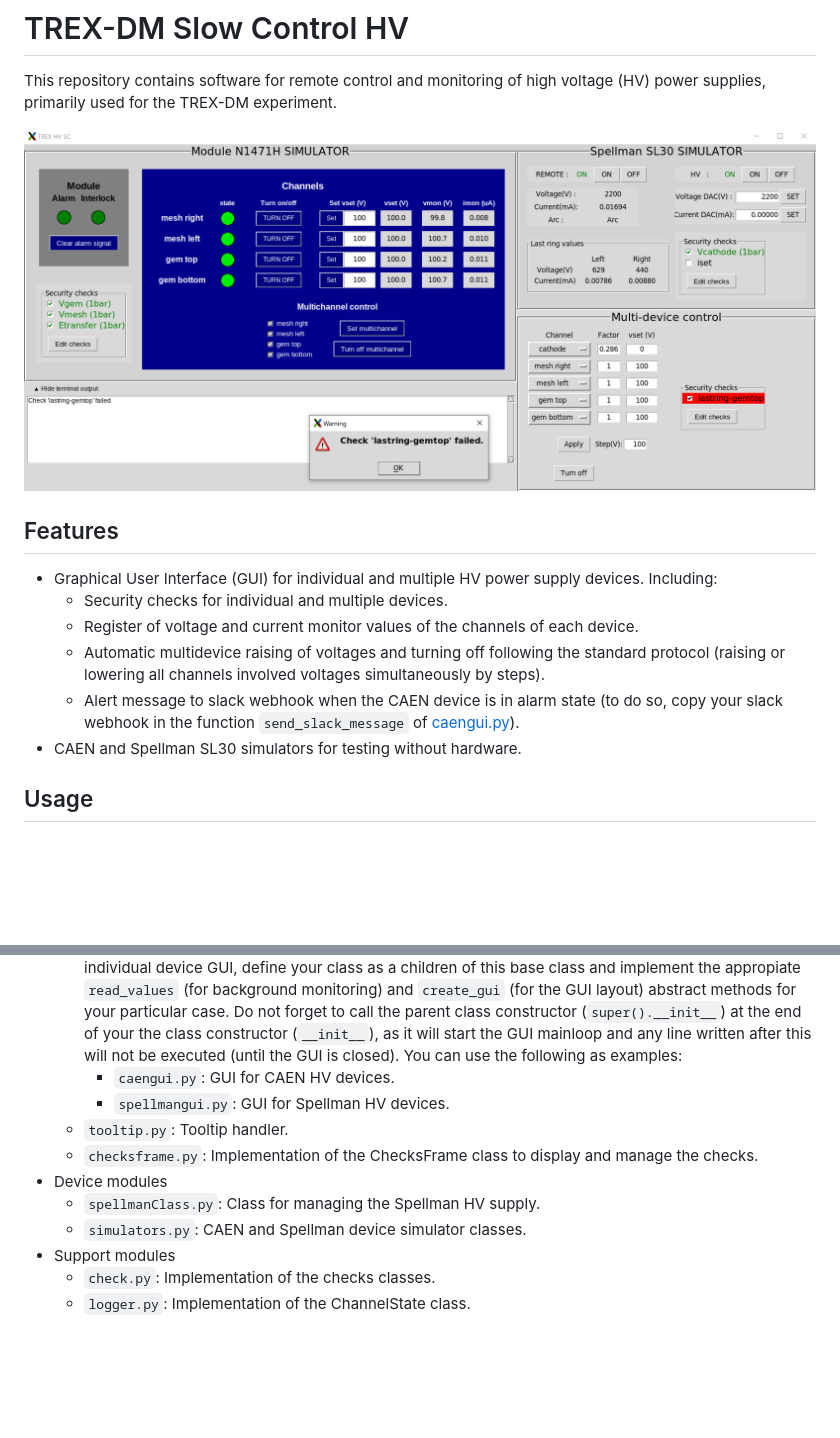
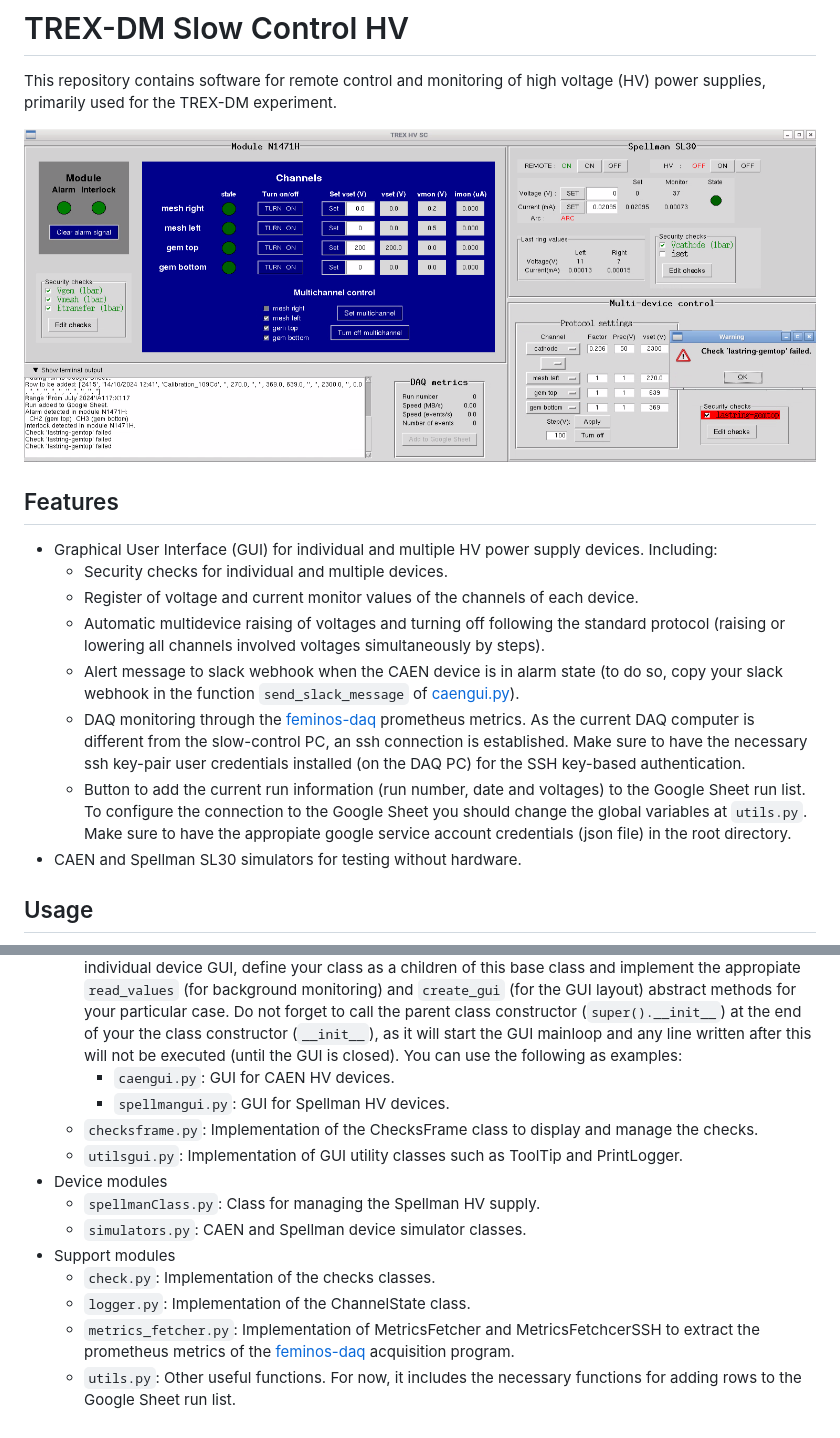
Before and after one commit to AlvaroEzq/trex-slowcontrolHV, a Markdown page: README.md, 2 parts joined by grey strips. GitHub-like rendering; pictures changed too: docs/maingui_withfailedcheck.PNG (deleted), docs/maingui_withfailedcheck.png (added); blank space fills up the shorter version.

Commit message:
Update documentation

```diff
--- a/README.md
+++ b/README.md
@@ -2,7 +2,7 @@
 
 This repository contains software for remote control and monitoring of high voltage (HV) power supplies, primarily used for the TREX-DM experiment.
 
-![CAEN HV power supply GUI.](docs/maingui_withfailedcheck.PNG)
+![CAEN HV power supply GUI.](docs/maingui_withfailedcheck.png)
 
 ## Features
 - Graphical User Interface (GUI) for individual and multiple HV power supply devices. Including:
@@ -10,6 +10,8 @@ This repository contains software for remote control and monitoring of high volt
    - Register of voltage and current monitor values of the channels of each device.
    - Automatic multidevice raising of voltages and turning off following the standard protocol (raising or lowering all channels involved voltages simultaneously by steps).
    - Alert message to slack webhook when the CAEN device is in alarm state (to do so, copy your slack webhook in the function `send_slack_message` of [caengui.py](caengui.py)).
+   - DAQ monitoring through the [feminos-daq](https://github.com/rest-for-physics/feminos-daq) prometheus metrics. As the current DAQ computer is different from the slow-control PC, an ssh connection is established. Make sure to have the necessary ssh key-pair user credentials installed (on the DAQ PC) for the SSH key-based authentication.
+   - Button to add the current run information (run number, date and voltages) to the Google Sheet run list. To configure the connection to the Google Sheet you should change the global variables at `utils.py`. Make sure to have the appropiate google service account credentials (json file) in the root directory.
 - CAEN and Spellman SL30 simulators for testing without hardware.
 
 ## Usage
@@ -44,11 +46,13 @@ This repository contains software for remote control and monitoring of high volt
    - `devicegui.py`: Implementation of the abstract class that serves as base class for the individual devices GUIs. This abstract class implements a device lock for multithreading-safe communication with the device and a command queue to keep the order of the communications to the device. Please, use the `issue_command` method (or at least acquire the device lock manually) for any function (or statement) that requires to communicate with the device to avoid spurious errors. To write the individual device GUI, define your class as a children of this base class and implement the appropiate `read_values` (for background monitoring) and `create_gui` (for the GUI layout) abstract methods for your particular case. Do not forget to call the parent class constructor (`super().__init__`) at the end of your the class constructor (`__init__`), as it will start the GUI mainloop and any line written after this will not be executed (until the GUI is closed). You can use the following as examples:
       - `caengui.py`: GUI for CAEN HV devices.
       - `spellmangui.py`: GUI for Spellman HV devices.
-   - `tooltip.py`: Tooltip handler.
    - `checksframe.py`: Implementation of the ChecksFrame class to display and manage the checks.
+   - `utilsgui.py`: Implementation of GUI utility classes such as ToolTip and PrintLogger.
 - Device modules
    - `spellmanClass.py`: Class for managing the Spellman HV supply.
    - `simulators.py`: CAEN and Spellman device simulator classes.
 - Support modules
    - `check.py`: Implementation of the checks classes.
    - `logger.py`: Implementation of the ChannelState class.
+   - `metrics_fetcher.py`: Implementation of MetricsFetcher and MetricsFetchcerSSH to extract the prometheus metrics of the [feminos-daq](https://github.com/rest-for-physics/feminos-daq) acquisition program.
+   - `utils.py`: Other useful functions. For now, it includes the necessary functions for adding rows to the Google Sheet run list.
```
Also changed, not shown: 1 other file.
